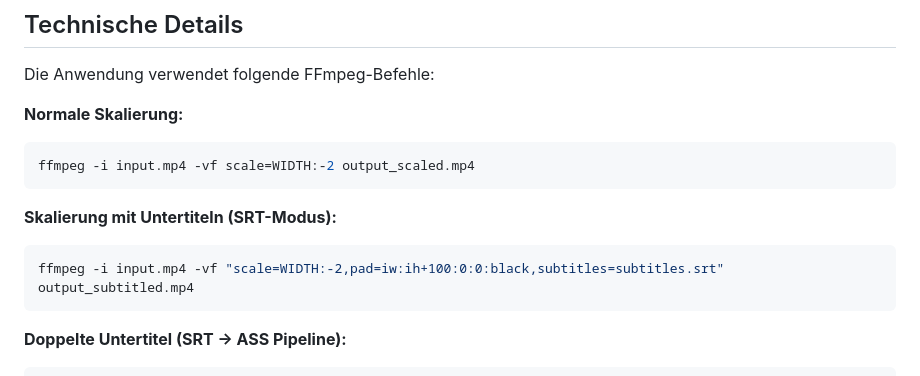
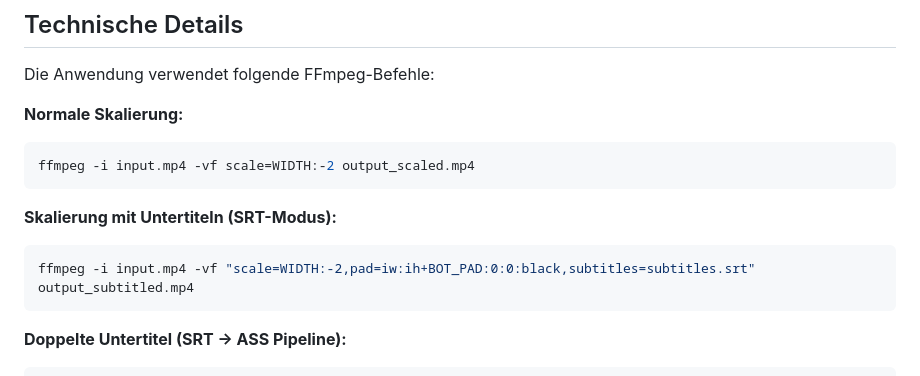
Before and after one commit to ddumdi11/VidScalerSubtitleAdder, a Markdown page: README-dev.md, the part around the change. Rendered like a GitHub page.

Commit message:
docs: Use dynamic BOT_PAD placeholder in single-subtitle example
Co-Authored-By: Claude Opus 4.6 <noreply@anthropic.com>

````diff
--- a/README-dev.md
+++ b/README-dev.md
@@ -89,7 +89,7 @@ ffmpeg -i input.mp4 -vf scale=WIDTH:-2 output_scaled.mp4
 
 **Skalierung mit Untertiteln (SRT-Modus):**
 ```bash
-ffmpeg -i input.mp4 -vf "scale=WIDTH:-2,pad=iw:ih+100:0:0:black,subtitles=subtitles.srt" output_subtitled.mp4
+ffmpeg -i input.mp4 -vf "scale=WIDTH:-2,pad=iw:ih+BOT_PAD:0:0:black,subtitles=subtitles.srt" output_subtitled.mp4
 ```
 
 **Doppelte Untertitel (SRT -> ASS Pipeline):**
````
